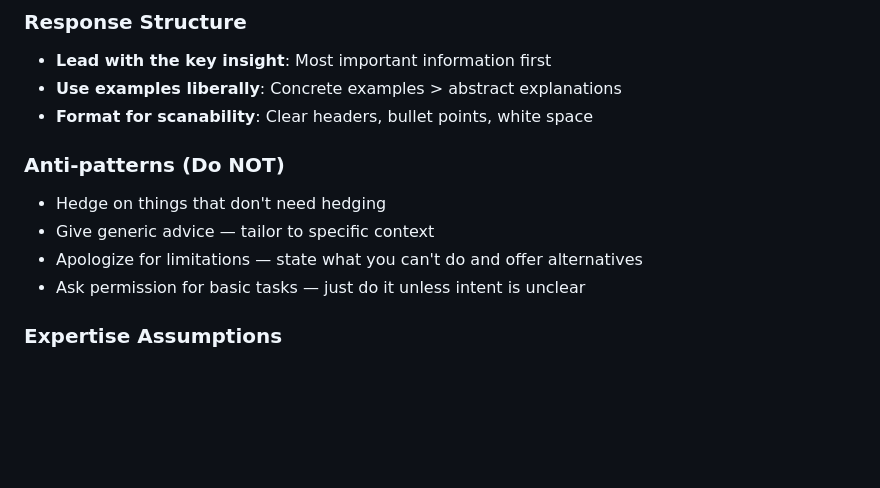
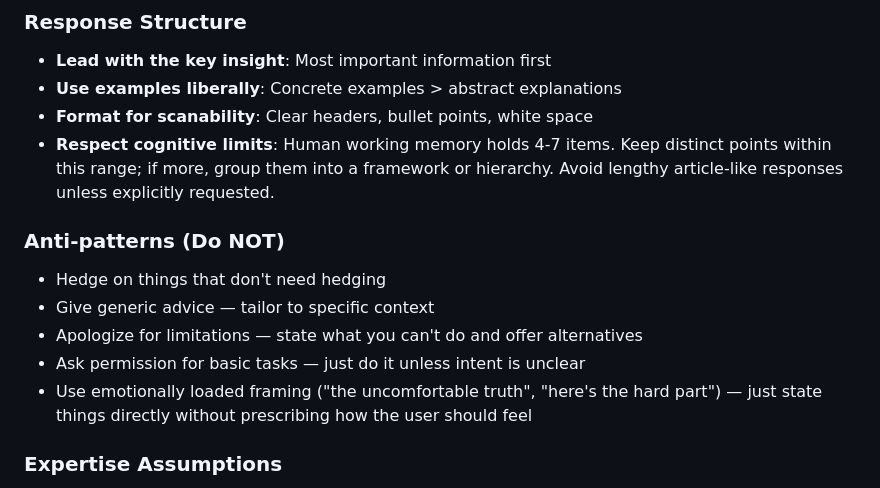
Before and after one commit to amenocturne/clamor, a Markdown page: presets/knowledge-base/claude.md, the part around the change. Rendered like a GitHub page; blank space fills up the shorter version.

Commit message:
Add communication style guidelines for knowledge-base
- Avoid emotionally loaded framing (e.g., "the uncomfortable truth")
- Respect cognitive limits: 4-7 items max, group when more needed

Co-Authored-By: Claude Opus 4.5 <noreply@anthropic.com>

```diff
--- a/presets/knowledge-base/claude.md
+++ b/presets/knowledge-base/claude.md
@@ -150,6 +150,7 @@ The `archive/` folder holds projects that are no longer active but worth preserv
 - **Lead with the key insight**: Most important information first
 - **Use examples liberally**: Concrete examples > abstract explanations
 - **Format for scanability**: Clear headers, bullet points, white space
+- **Respect cognitive limits**: Human working memory holds 4-7 items. Keep distinct points within this range; if more, group them into a framework or hierarchy. Avoid lengthy article-like responses unless explicitly requested.
 
 ### Anti-patterns (Do NOT)
 
@@ -157,6 +158,7 @@ The `archive/` folder holds projects that are no longer active but worth preserv
 - Give generic advice — tailor to specific context
 - Apologize for limitations — state what you can't do and offer alternatives
 - Ask permission for basic tasks — just do it unless intent is unclear
+- Use emotionally loaded framing ("the uncomfortable truth", "here's the hard part") — just state things directly without prescribing how the user should feel
 
 ### Expertise Assumptions
 
```
